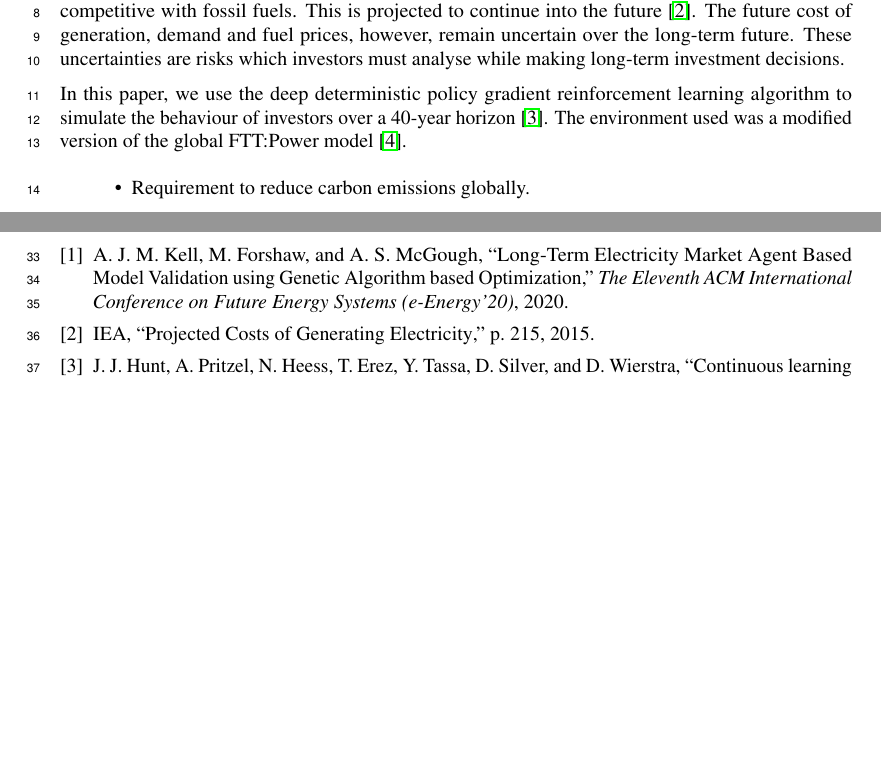
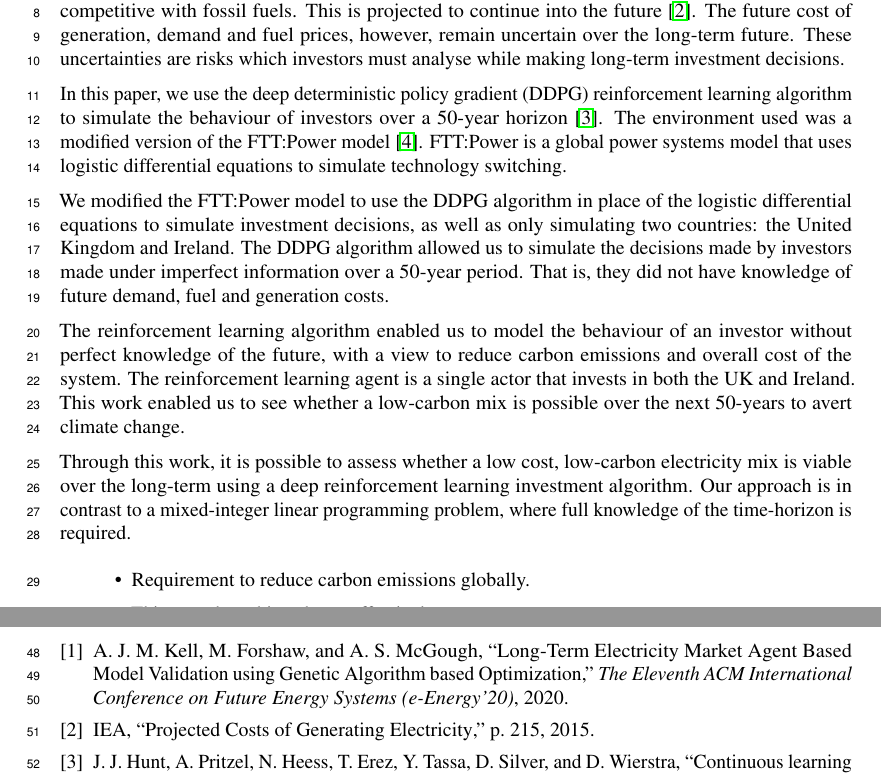
Before and after one commit to alexanderkell/reinforcement-learning-investment-nips-paper, a LaTeX paper (template/neurips_2020.tex): two parts of pages 1 and 2 of 2, joined at a grey line, cut so that both start at the same text, the shorter picture padded with empty space. Compiled offline with pdfLaTeX.

Commit message:
working on introduction

```diff
--- a/template/neurips_2020.tex
+++ b/template/neurips_2020.tex
@@ -86,7 +86,18 @@ A transition from a high carbon electricity supply to a low-carbon system is cen
 
 Renewable energy costs, such as solar and wind sources, have dropped in price making them cost competitive with fossil fuels. This is projected to continue into the future \cite{IEA2015}. The future cost of generation, demand and fuel prices, however, remain uncertain over the long-term future. These uncertainties are risks which investors must analyse while making long-term investment decisions.
 
-In this paper, we use the deep deterministic policy gradient reinforcement learning algorithm to simulate the behaviour of investors over a 40-year horizon \cite{Hunt2016a}. The environment used was a modified version of the global FTT:Power model \cite{Mercure2012}.
+In this paper, we use the deep deterministic policy gradient (DDPG) reinforcement learning algorithm to simulate the behaviour of investors over a 50-year horizon \cite{Hunt2016a}. The environment used was a modified version of the FTT:Power model \cite{Mercure2012}. FTT:Power is a global power systems model that uses logistic differential equations to simulate technology switching.
+
+We modified the FTT:Power model to use the DDPG algorithm in place of the logistic differential equations to simulate investment decisions, as well as only simulating two countries: the United Kingdom and Ireland. The DDPG algorithm allowed us to simulate the decisions made by investors made under imperfect information over a 50-year period. That is, they did not have knowledge of future demand, fuel and generation costs.
+
+The reinforcement learning algorithm enabled us to model the behaviour of an investor without perfect knowledge of the future, with a view to reduce carbon emissions and overall cost of the system. The reinforcement learning agent is a single actor that invests in both the UK and Ireland. This work enabled us to see whether a low-carbon mix is possible over the next 50-years to avert climate change.
+
+Through this work, it is possible to assess whether a low cost, low-carbon electricity mix is viable over the long-term using a deep reinforcement learning investment algorithm. Our approach is in contrast to a mixed-integer linear programming problem, where full knowledge of the time-horizon is required.
+
+
+
+
+
 
 \begin{itemize}
 	\item Requirement to reduce carbon emissions globally.
```
Also changed, not shown: template/neurips_2020.pdf, 4 other files.
